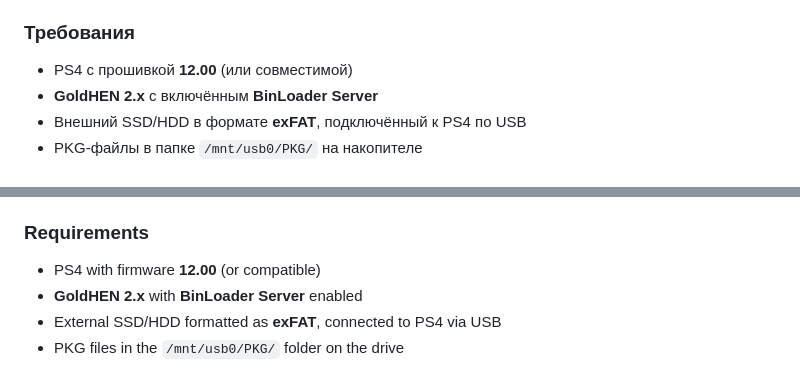
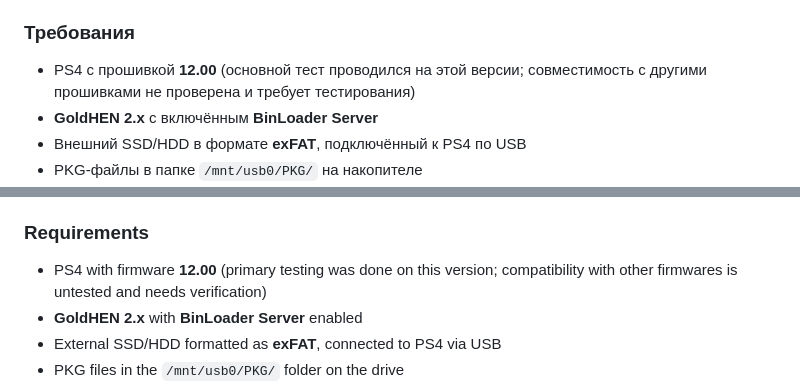
Before and after one commit to n0tkaXD/ps4-axisssd, a Markdown page: README.md, 2 parts joined by grey strips. Rendered like a GitHub page.

Commit message:
docs: clarify firmware compatibility — tested on 12.00 only

```diff
--- a/README.md
+++ b/README.md
@@ -33,7 +33,7 @@
 
 ### Требования
 
-- PS4 с прошивкой **12.00** (или совместимой)
+- PS4 с прошивкой **12.00** (основной тест проводился на этой версии; совместимость с другими прошивками не проверена и требует тестирования)
 - **GoldHEN 2.x** с включённым **BinLoader Server**
 - Внешний SSD/HDD в формате **exFAT**, подключённый к PS4 по USB
 - PKG-файлы в папке `/mnt/usb0/PKG/` на накопителе
@@ -94,7 +94,7 @@
 
 ### Requirements
 
-- PS4 with firmware **12.00** (or compatible)
+- PS4 with firmware **12.00** (primary testing was done on this version; compatibility with other firmwares is untested and needs verification)
 - **GoldHEN 2.x** with **BinLoader Server** enabled
 - External SSD/HDD formatted as **exFAT**, connected to PS4 via USB
 - PKG files in the `/mnt/usb0/PKG/` folder on the drive
```
